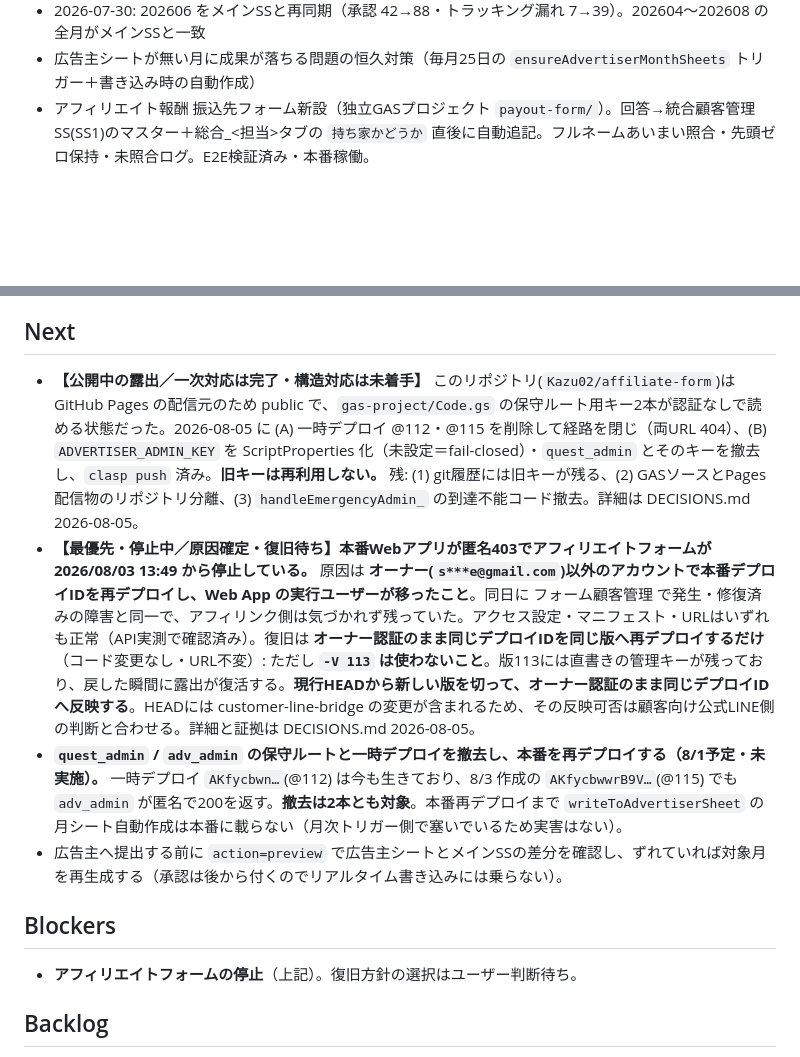
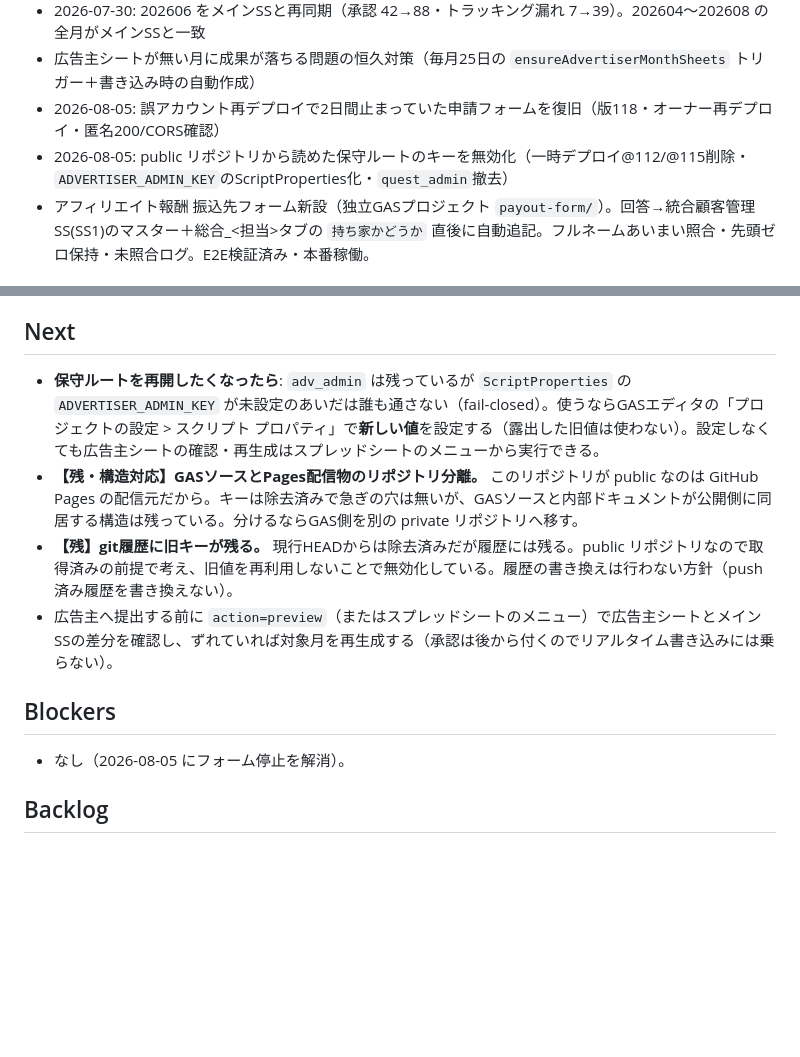
Before and after one commit to Kazu02/affiliate-form, a Markdown page: ROADMAP.md, 2 parts joined by grey strips. Drawn GitHub-style; blank space fills up the shorter version.

Commit message:
ROADMAP: フォーム復旧を反映し、残タスクを構造対応と履歴の扱いに絞った
- Completed に 2026-08-05 の復旧2件（フォーム復旧・保守キー無効化）を追加。
- Next から解消済みの「停止中」「保守ルート撤去」を外し、残るものだけにした:
  保守ルート再開の手順（ScriptProperties に新しい値を入れる）、
  GASソースとPages配信物のリポジトリ分離、git履歴に旧キーが残る件。
- Blockers を「なし」にした。

Co-Authored-By: Claude Opus 5 (1M context) <noreply@anthropic.com>

```diff
--- a/ROADMAP.md
+++ b/ROADMAP.md
@@ -21,6 +21,8 @@
 - 2026-07-30: 202607 を6月コピーから7月の実データ158件に再生成、202608 を空シートとして先行作成
 - 2026-07-30: 202606 をメインSSと再同期（承認 42→88・トラッキング漏れ 7→39）。202604〜202608 の全月がメインSSと一致
 - 広告主シートが無い月に成果が落ちる問題の恒久対策（毎月25日の `ensureAdvertiserMonthSheets` トリガー＋書き込み時の自動作成）
+- 2026-08-05: 誤アカウント再デプロイで2日間止まっていた申請フォームを復旧（版118・オーナー再デプロイ・匿名200/CORS確認）
+- 2026-08-05: public リポジトリから読めた保守ルートのキーを無効化（一時デプロイ@112/@115削除・`ADVERTISER_ADMIN_KEY`のScriptProperties化・`quest_admin`撤去）
 - アフィリエイト報酬 振込先フォーム新設（独立GASプロジェクト `payout-form/`）。回答→統合顧客管理SS(SS1)のマスター＋総合_<担当>タブの `持ち家かどうか` 直後に自動追記。フルネームあいまい照合・先頭ゼロ保持・未照合ログ。E2E検証済み・本番稼働。
 
 ## Current
@@ -38,15 +40,14 @@
 
 ## Next
 
-- **【公開中の露出／一次対応は完了・構造対応は未着手】** このリポジトリ(`Kazu02/affiliate-form`)は GitHub Pages の配信元のため public で、`gas-project/Code.gs` の保守ルート用キー2本が認証なしで読める状態だった。2026-08-05 に (A) 一時デプロイ @112・@115 を削除して経路を閉じ（両URL 404）、(B) `ADVERTISER_ADMIN_KEY` を ScriptProperties 化（未設定＝fail-closed）・`quest_admin` とそのキーを撤去し、`clasp push` 済み。**旧キーは再利用しない。** 残: (1) git履歴には旧キーが残る、(2) GASソースとPages配信物のリポジトリ分離、(3) `handleEmergencyAdmin_` の到達不能コード撤去。詳細は DECISIONS.md 2026-08-05。
-- **【最優先・停止中／原因確定・復旧待ち】本番Webアプリが匿名403でアフィリエイトフォームが 2026/08/03 13:49 から停止している。** 原因は **オーナー(`s***e@gmail.com`)以外のアカウントで本番デプロイIDを再デプロイし、Web App の実行ユーザーが移ったこと**。同日に フォーム顧客管理 で発生・修復済みの障害と同一で、アフィリンク側は気づかれず残っていた。アクセス設定・マニフェスト・URLはいずれも正常（API実測で確認済み）。復旧は **オーナー認証のまま同じデプロイIDを同じ版へ再デプロイするだけ**（コード変更なし・URL不変）:
-  ただし **`-V 113` は使わないこと**。版113には直書きの管理キーが残っており、戻した瞬間に露出が復活する。**現行HEADから新しい版を切って、オーナー認証のまま同じデプロイIDへ反映する**。HEADには customer-line-bridge の変更が含まれるため、その反映可否は顧客向け公式LINE側の判断と合わせる。詳細と証拠は DECISIONS.md 2026-08-05。
-- **`quest_admin` / `adv_admin` の保守ルートと一時デプロイを撤去し、本番を再デプロイする（8/1予定・未実施）。** 一時デプロイ `AKfycbwn…`(@112) は今も生きており、8/3 作成の `AKfycbwwrB9V…`(@115) でも `adv_admin` が匿名で200を返す。**撤去は2本とも対象**。本番再デプロイまで `writeToAdvertiserSheet` の月シート自動作成は本番に載らない（月次トリガー側で塞いでいるため実害はない）。
-- 広告主へ提出する前に `action=preview` で広告主シートとメインSSの差分を確認し、ずれていれば対象月を再生成する（承認は後から付くのでリアルタイム書き込みには乗らない）。
+- **保守ルートを再開したくなったら**: `adv_admin` は残っているが `ScriptProperties` の `ADVERTISER_ADMIN_KEY` が未設定のあいだは誰も通さない（fail-closed）。使うならGASエディタの「プロジェクトの設定 > スクリプト プロパティ」で**新しい値**を設定する（露出した旧値は使わない）。設定しなくても広告主シートの確認・再生成はスプレッドシートのメニューから実行できる。
+- **【残・構造対応】GASソースとPages配信物のリポジトリ分離。** このリポジトリが public なのは GitHub Pages の配信元だから。キーは除去済みで急ぎの穴は無いが、GASソースと内部ドキュメントが公開側に同居する構造は残っている。分けるならGAS側を別の private リポジトリへ移す。
+- **【残】git履歴に旧キーが残る。** 現行HEADからは除去済みだが履歴には残る。public リポジトリなので取得済みの前提で考え、旧値を再利用しないことで無効化している。履歴の書き換えは行わない方針（push済み履歴を書き換えない）。
+- 広告主へ提出する前に `action=preview`（またはスプレッドシートのメニュー）で広告主シートとメインSSの差分を確認し、ずれていれば対象月を再生成する（承認は後から付くのでリアルタイム書き込みには乗らない）。
 
 ## Blockers
 
-- **アフィリエイトフォームの停止**（上記）。復旧方針の選択はユーザー判断待ち。
+- なし（2026-08-05 にフォーム停止を解消）。
 
 ## Backlog
 
```
